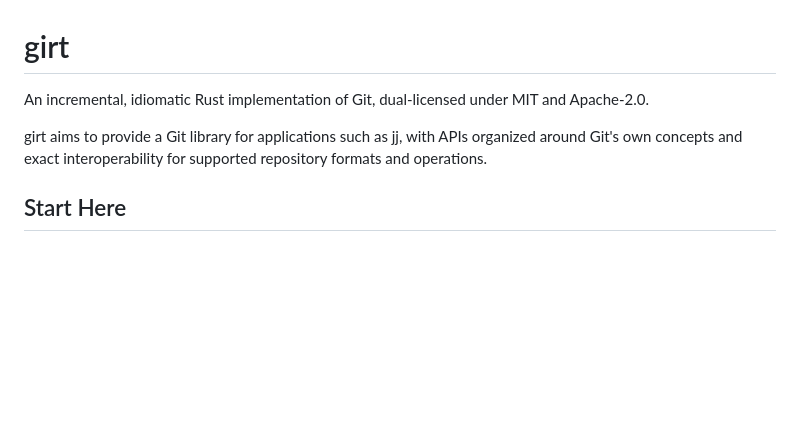
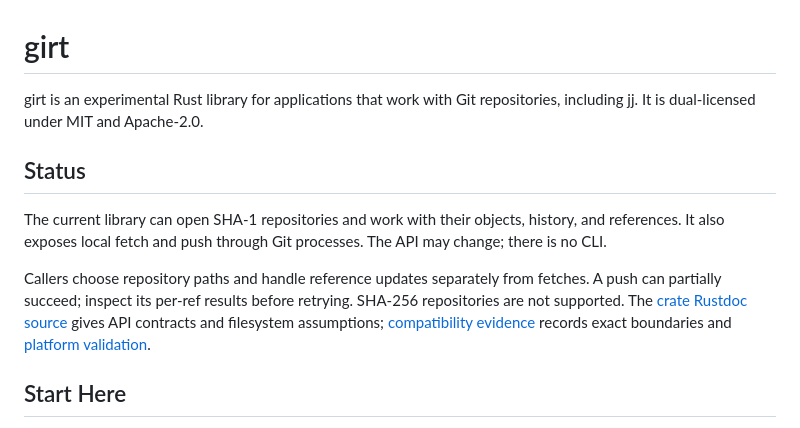
Before and after one commit to joshka/girt, a Markdown page: README.md, the part around one of its changes. Rendered like a GitHub page; blank space fills up the shorter version.

```diff
--- a/README.md
+++ b/README.md
@@ -1,9 +1,19 @@
 # girt
 
-An incremental, idiomatic Rust implementation of Git, dual-licensed under MIT and Apache-2.0.
+girt is an experimental Rust library for applications that work with Git repositories, including jj.
+It is dual-licensed under MIT and Apache-2.0.
 
-girt aims to provide a Git library for applications such as jj, with APIs organized around Git's own
-concepts and exact interoperability for supported repository formats and operations.
+## Status
+
+The current library can open SHA-1 repositories and work with their objects, history, and
+references. It also exposes local fetch and push through Git processes. The API may change; there is
+no CLI.
+
+Callers choose repository paths and handle reference updates separately from fetches. A push can
+partially succeed; inspect its per-ref results before retrying. SHA-256 repositories are not
+supported. The [crate Rustdoc source](src/lib.rs) gives API contracts and filesystem assumptions;
+[compatibility evidence](docs/compatibility.md) records exact boundaries and
+[platform validation](docs/compatibility.md#platform-and-git-version-validation).
 
 ## Start Here
 
```
Also changed, not shown: other parts of README.md (+1 -53 lines).
